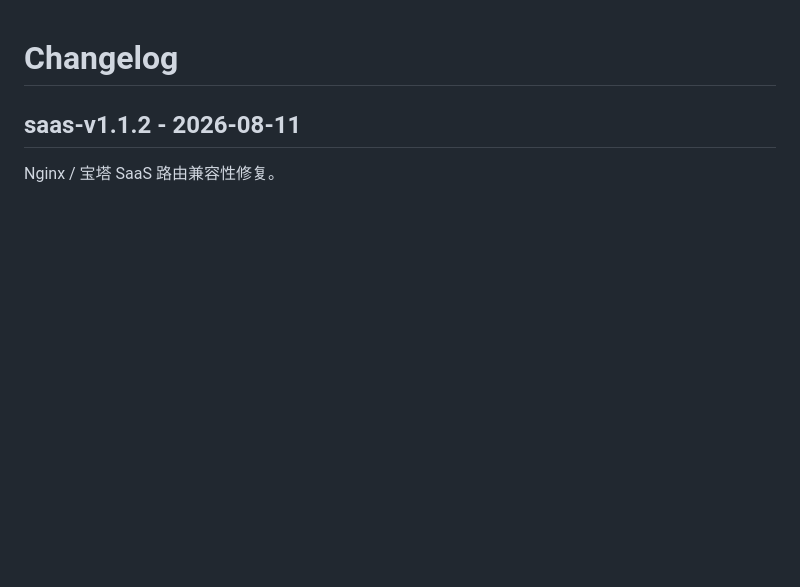
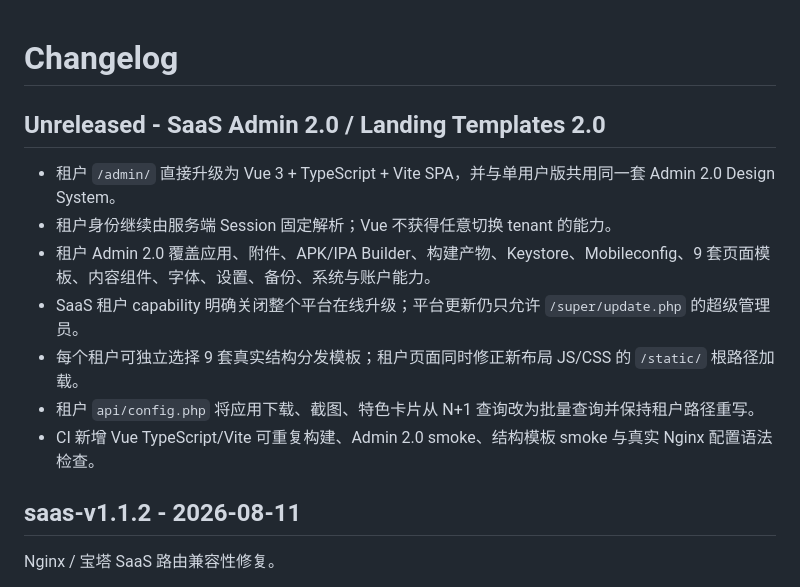
Before and after one commit to nljie1103/appdown, a Markdown page: CHANGELOG.md, the part around the change. GitHub-like rendering; blank space fills up the shorter version.

```diff
--- a/CHANGELOG.md
+++ b/CHANGELOG.md
@@ -1,4 +1,14 @@
 # Changelog
+
+## Unreleased - SaaS Admin 2.0 / Landing Templates 2.0
+
+- 租户 `/admin/` 直接升级为 Vue 3 + TypeScript + Vite SPA，并与单用户版共用同一套 Admin 2.0 Design System。
+- 租户身份继续由服务端 Session 固定解析；Vue 不获得任意切换 tenant 的能力。
+- 租户 Admin 2.0 覆盖应用、附件、APK/IPA Builder、构建产物、Keystore、Mobileconfig、9 套页面模板、内容组件、字体、设置、备份、系统与账户能力。
+- SaaS 租户 capability 明确关闭整个平台在线升级；平台更新仍只允许 `/super/update.php` 的超级管理员。
+- 每个租户可独立选择 9 套真实结构分发模板；租户页面同时修正新布局 JS/CSS 的 `/static/` 根路径加载。
+- 租户 `api/config.php` 将应用下载、截图、特色卡片从 N+1 查询改为批量查询并保持租户路径重写。
+- CI 新增 Vue TypeScript/Vite 可重复构建、Admin 2.0 smoke、结构模板 smoke 与真实 Nginx 配置语法检查。
 
 ## saas-v1.1.2 - 2026-08-11
 
```
Also changed, not shown: README.md (+11 -17 lines).
